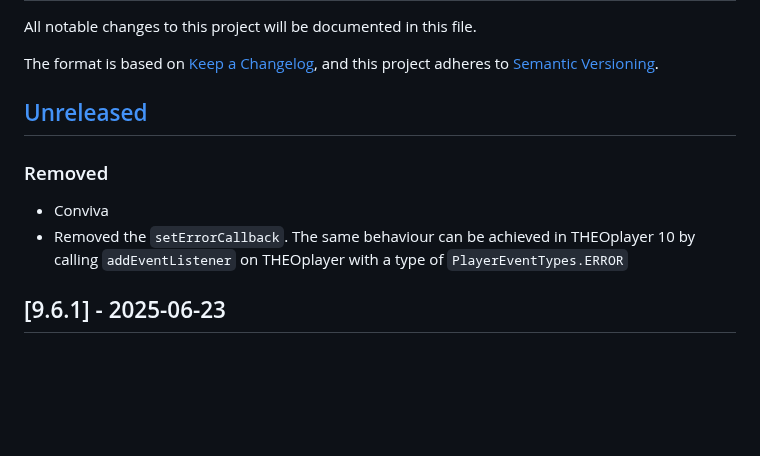
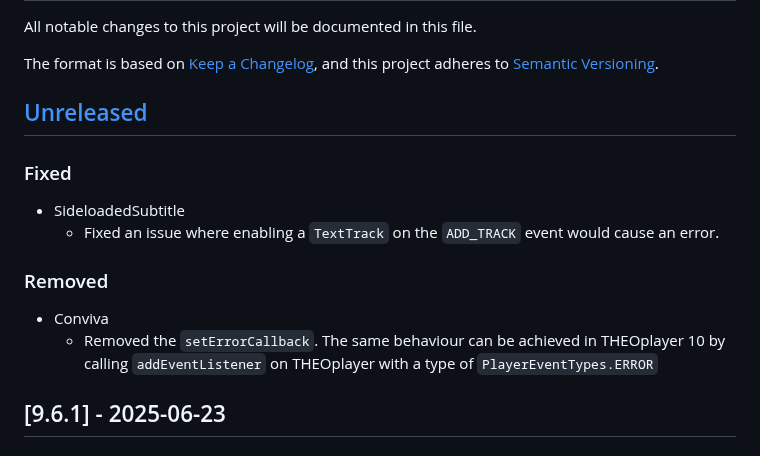
Before and after one commit to THEOplayer/iOS-Connector, a Markdown page: CHANGELOG.md, the part around the change. Rendered like a GitHub page; blank space fills up the shorter version.

Commit message:
update changelog

```diff
--- a/CHANGELOG.md
+++ b/CHANGELOG.md
@@ -7,10 +7,15 @@ and this project adheres to [Semantic Versioning](https://semver.org/spec/v2.0.0
 
 ## [Unreleased]
 
+### Fixed
+
+- SideloadedSubtitle
+  - Fixed an issue where enabling a `TextTrack` on the `ADD_TRACK` event would cause an error.
+
 ### Removed
 
 - Conviva
- - Removed the `setErrorCallback`. The same behaviour can be achieved in THEOplayer 10 by calling `addEventListener` on THEOplayer with a type of `PlayerEventTypes.ERROR`
+  - Removed the `setErrorCallback`. The same behaviour can be achieved in THEOplayer 10 by calling `addEventListener` on THEOplayer with a type of `PlayerEventTypes.ERROR`
 
 ## [9.6.1] - 2025-06-23
 
```
